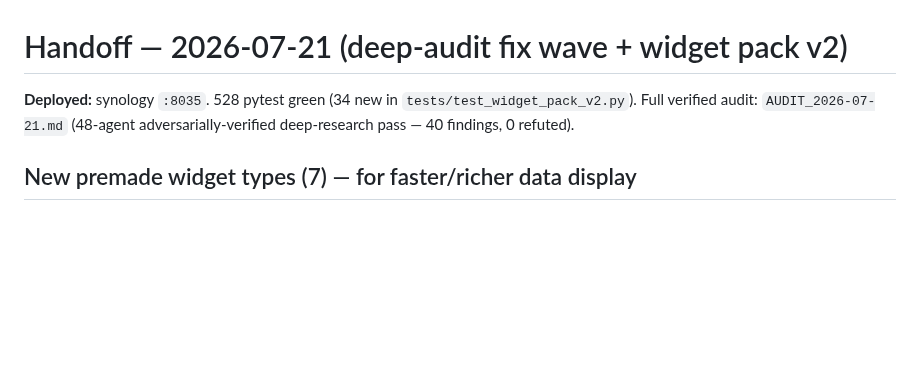
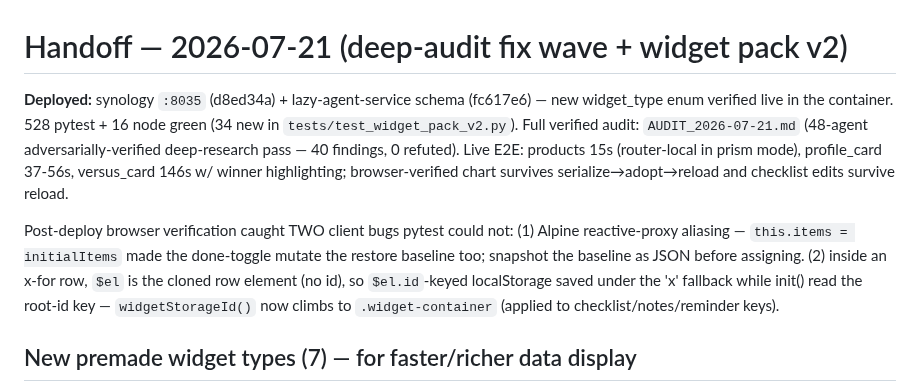
Before and after one commit to LazyCat420/HTML-Notes, a Markdown page: HANDOFF.md, the part around the change. GitHub-like rendering; blank space fills up the shorter version.

Commit message:
docs: handoff — schema deployed, browser-verification findings
Co-Authored-By: Claude Fable 5 <noreply@anthropic.com>

```diff
--- a/HANDOFF.md
+++ b/HANDOFF.md
@@ -1,8 +1,20 @@
 # Handoff — 2026-07-21 (deep-audit fix wave + widget pack v2)
 
-**Deployed:** synology `:8035`. 528 pytest green (34 new in
-`tests/test_widget_pack_v2.py`). Full verified audit: `AUDIT_2026-07-21.md`
-(48-agent adversarially-verified deep-research pass — 40 findings, 0 refuted).
+**Deployed:** synology `:8035` (d8ed34a) + lazy-agent-service schema
+(fc617e6) — new widget_type enum verified live in the container. 528 pytest +
+16 node green (34 new in `tests/test_widget_pack_v2.py`). Full verified audit:
+`AUDIT_2026-07-21.md` (48-agent adversarially-verified deep-research pass —
+40 findings, 0 refuted). Live E2E: products 15s (router-local in prism mode),
+profile_card 37-56s, versus_card 146s w/ winner highlighting; browser-verified
+chart survives serialize→adopt→reload and checklist edits survive reload.
+
+Post-deploy browser verification caught TWO client bugs pytest could not:
+(1) Alpine reactive-proxy aliasing — `this.items = initialItems` made the
+done-toggle mutate the restore baseline too; snapshot the baseline as JSON
+before assigning. (2) inside an x-for row, `$el` is the cloned row element
+(no id), so `$el.id`-keyed localStorage saved under the 'x' fallback while
+init() read the root-id key — `widgetStorageId()` now climbs to
+`.widget-container` (applied to checklist/notes/reminder keys).
 
 ## New premade widget types (7) — for faster/richer data display
 All registered in `WIDGET_RENDERERS`, stamped with data-sig/type, routed in the
```
